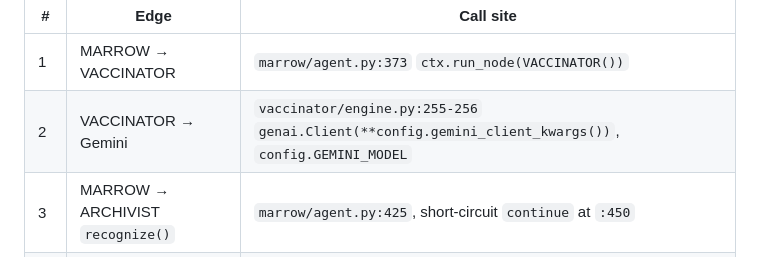
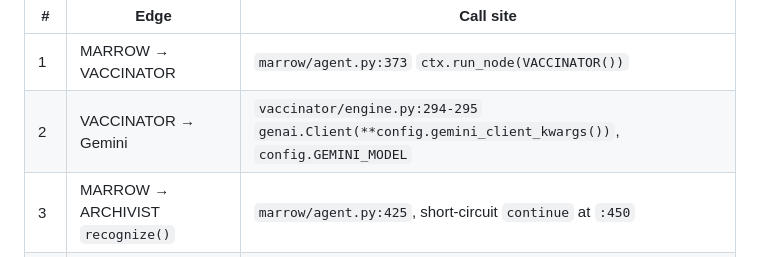
Before and after one commit to BLANK-242/phage, a Markdown page: README.md, the part around the change. Rendered like a GitHub page.

Commit message:
docs: correct stale file:line citations in README

```diff
--- a/README.md
+++ b/README.md
@@ -97,7 +97,7 @@ exposure the gate at step 3 catches the mutated variant **before** it lands.
 | # | Edge | Call site |
 |---|---|---|
 | 1 | MARROW → VACCINATOR | `marrow/agent.py:373` `ctx.run_node(VACCINATOR())` |
-| 2 | VACCINATOR → Gemini | `vaccinator/engine.py:255-256` `genai.Client(**config.gemini_client_kwargs())`, `config.GEMINI_MODEL` |
+| 2 | VACCINATOR → Gemini | `vaccinator/engine.py:294-295` `genai.Client(**config.gemini_client_kwargs())`, `config.GEMINI_MODEL` |
 | 3 | MARROW → ARCHIVIST `recognize()` | `marrow/agent.py:425`, short-circuit `continue` at `:450` |
 | — | ARCHIVIST → Memory Bank | `archivist/memory.py:218` `memories.retrieve(similarity_search_params=...)` |
 | 4 | MARROW → target fleet | `marrow/agent.py:464` `fire_runner.run_async(...)` |
```
